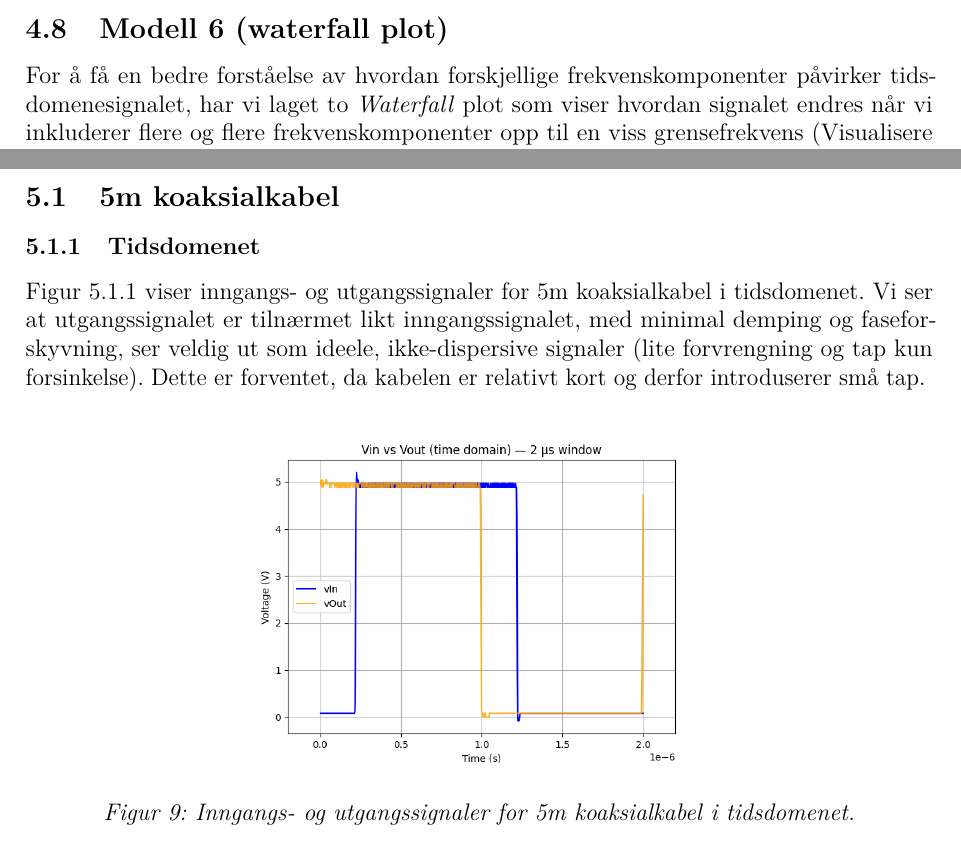
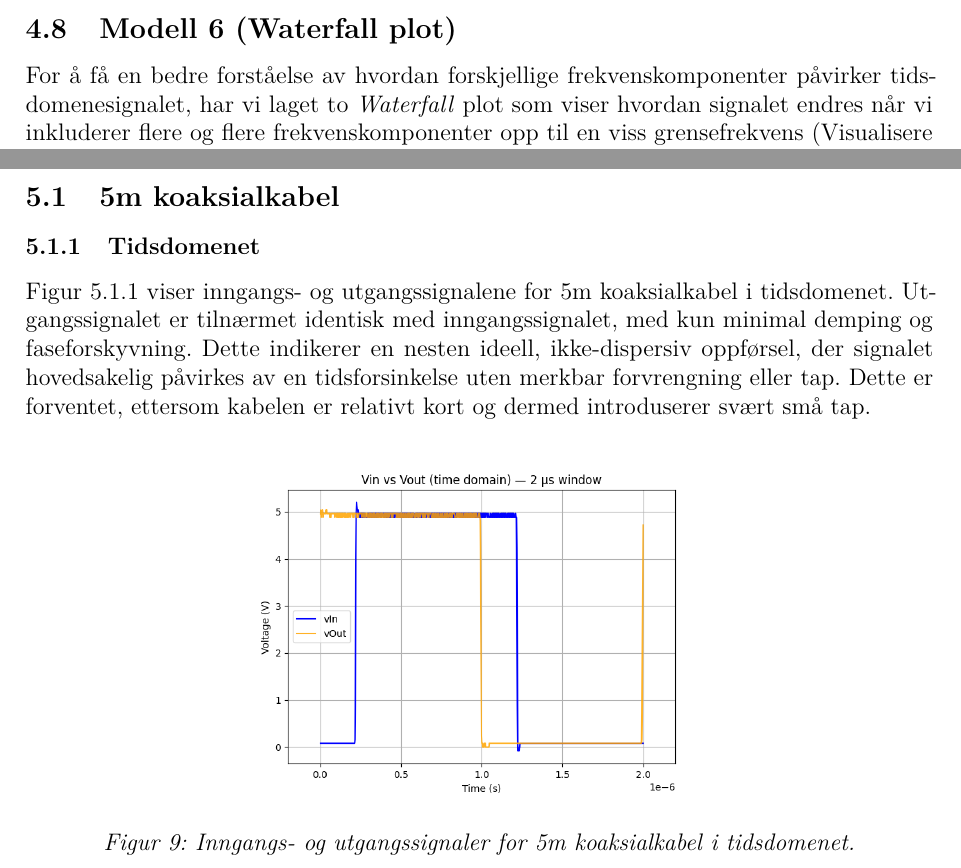
Before and after one commit to Yonatan1717/MM2-telegrafi, a LaTeX document (Lab1/main.tex, which reads Lab1/sections/lab.tex, Lab1/sections/modellering.tex): two parts of pages 26 and 28 of 33 before the commit and two parts of pages 26 and 28 of 34 after it, joined at a grey line, cut so that both start at the same text. Compiled offline with pdfLaTeX.

Commit message:
skrivefeil og småretting

```diff
--- a/Lab1/sections/lab.tex
+++ b/Lab1/sections/lab.tex
@@ -17,7 +17,7 @@
 % \end{itemize}
 \subsection{5m koaksialkabel}
 \subsubsection{Tidsdomenet}
-Figur \ref{fig:lab5m_time} viser inngangs- og utgangssignaler for 5m koaksialkabel i tidsdomenet. Vi ser at utgangssignalet er tilnærmet likt inngangssignalet, med minimal demping og faseforskyvning, ser veldig ut som ideele, ikke-dispersive signaler (lite forvrengning og tap kun forsinkelse). Dette er forventet, da kabelen er relativt kort og derfor introduserer små tap.
+Figur \ref{fig:lab5m_time} viser inngangs- og utgangssignalene for 5m koaksialkabel i tidsdomenet. Utgangssignalet er tilnærmet identisk med inngangssignalet, med kun minimal demping og faseforskyvning. Dette indikerer en nesten ideell, ikke-dispersiv oppførsel, der signalet hovedsakelig påvirkes av en tidsforsinkelse uten merkbar forvrengning eller tap. Dette er forventet, ettersom kabelen er relativt kort og dermed introduserer svært små tap.
 \begin{figure}[h]
     \centering
     \includegraphics[width=0.55\textwidth]{Media/labShortV.png}
--- a/Lab1/sections/modellering.tex
+++ b/Lab1/sections/modellering.tex
@@ -159,7 +159,7 @@ Resultatet er vist i figur \ref{fig:modell5}. Vi ser at firkantpulsen blir både
     \label{fig:modell5}
 \end{figure}
 \clearpage
-\subsection{Modell 6 (waterfall plot)}
+\subsection{Modell 6 (Waterfall plot)}
 For å få en bedre forståelse av hvordan forskjellige frekvenskomponenter påvirker tidsdomenesignalet, har vi laget to \textit{Waterfall} plot som viser hvordan signalet endres når vi inkluderer flere og flere frekvenskomponenter opp til en viss grensefrekvens (Visualisere bidraget fra hver komponent). Den ene kalles lavpassfilter (LP) og den andre høypassfilter (HP). Prinsippet er det samme for begge plottene, men de summerer forskjellige sett av frekvenskomponenter:
 \begin{itemize}
     \item \textbf{Lavpassfilter (LP):} Her summerer vi alle frekvenskomponenter fra fundamentalfrekvensen $f_0$ opp til en økende grensefrekvens $f_{cut}$. Dette viser hvordan tidsdomenesignalet utvikler seg når vi inkluderer flere lavfrekvente komponenter.
```
